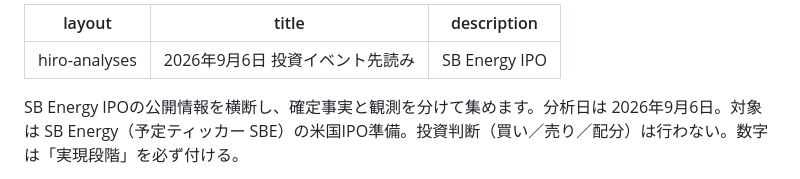
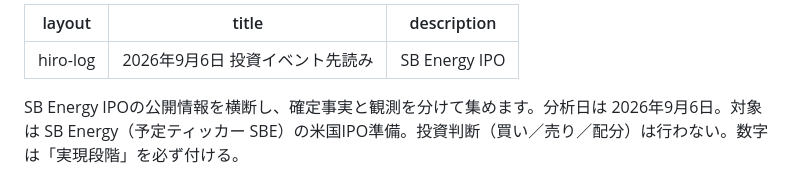
Before and after one commit to guiltybc/economics-logs, a Markdown page: hiro-investment-logs/analyses/20260906_HIRO-PRE_SB_Energy-IPO.md, the part around the change. Rendered like a GitHub page.

Commit message:
Change layout from hiro-analyses to hiro-log

```diff
--- a/hiro-investment-logs/analyses/20260906_HIRO-PRE_SB_Energy-IPO.md
+++ b/hiro-investment-logs/analyses/20260906_HIRO-PRE_SB_Energy-IPO.md
@@ -1,5 +1,5 @@
 ---
-layout: hiro-analyses
+layout: hiro-log
 title: "2026年9月6日 投資イベント先読み"
 description: "SB Energy IPO"
 ---
```
